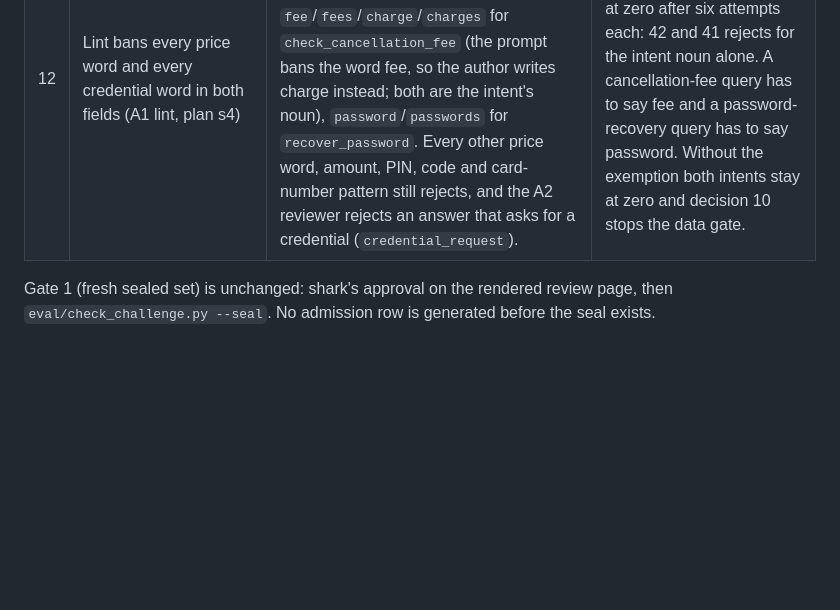
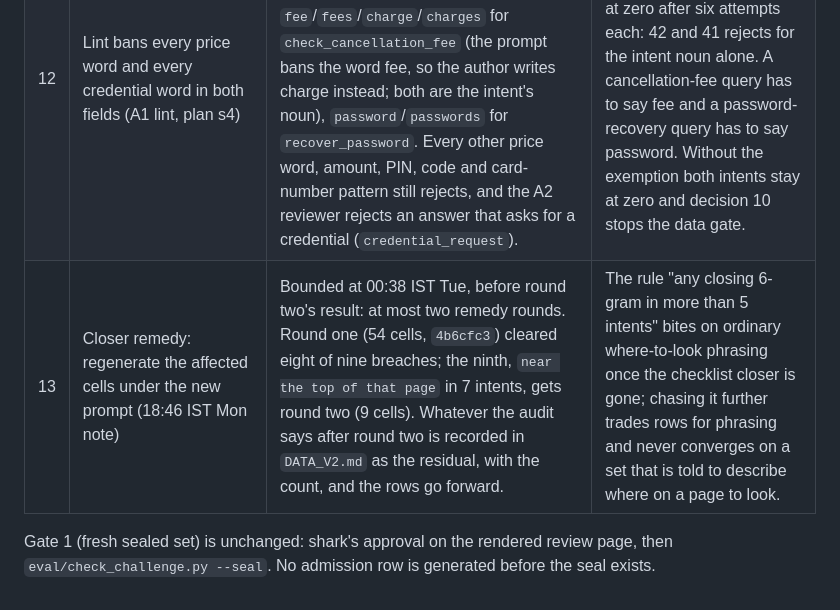
Before and after one commit to Imsharad/ghl-support-slm, a Markdown page: docs/v2/PLAN_DECISIONS.md, the part around the change. Drawn GitHub-style; blank space fills up the shorter version.

Commit message:
V2-A1: decision 13, the closer remedy stops after two rounds
Authored-by: Fable 5.1

```diff
--- a/docs/v2/PLAN_DECISIONS.md
+++ b/docs/v2/PLAN_DECISIONS.md
@@ -16,5 +16,6 @@ Written 2026-09-07 14:40 IST by Fable 5.1 after reading `docs/plans/V2_PLAN.md`
 | 10 | Admission quota 440 with the per-intent table (plan s4) | Kept as pre-registered design targets. Accepted rows may fall short; every intent must have at least one accepted row before assembly or the data gate stops. | Targets were set from corpus counts, not eval passes. |
 | 11 | Row text authored by Gemini 3.8 Flash through `agy` (decision 5) | Changed 23:30 IST: row text is authored by `grok-4.5-build` through `grok -p` (stateless, empty cwd, JSON schema, `--verbatim`, no tools, no web). Same prompt, same schema, same lint, same restriction; `model` in every review line names the author. The one Flash-authored partial cell (1 row, 19:04 IST) is discarded, not mixed in. | Five Flash runs died silent between 18:56 and 19:09 IST: an `agy` call on this Mac fires a delayed kill that walks the parent chain (thread posts 19:06 to 19:10 IST, supervisor outside the session died too). One banked row in 2.5 hours. A stateless call from a different CLI keeps decision 5's restriction and removes the killer. |
 | 12 | Lint bans every price word and every credential word in both fields (A1 lint, plan s4) | Changed 23:58 IST: `INTENT_EXEMPT_WORDS` in `tools/admissions.py` exempts one intent's own noun from that one rule: `fee`/`fees`/`charge`/`charges` for `check_cancellation_fee` (the prompt bans the word fee, so the author writes charge instead; both are the intent's noun), `password`/`passwords` for `recover_password`. Every other price word, amount, PIN, code and card-number pattern still rejects, and the A2 reviewer rejects an answer that asks for a credential (`credential_request`). | Run six closed every `check_cancellation_fee` and `recover_password` cell at zero after six attempts each: 42 and 41 rejects for the intent noun alone. A cancellation-fee query has to say fee and a password-recovery query has to say password. Without the exemption both intents stay at zero and decision 10 stops the data gate. |
+| 13 | Closer remedy: regenerate the affected cells under the new prompt (18:46 IST Mon note) | Bounded at 00:38 IST Tue, before round two's result: at most two remedy rounds. Round one (54 cells, `4b6cfc3`) cleared eight of nine breaches; the ninth, `near the top of that page` in 7 intents, gets round two (9 cells). Whatever the audit says after round two is recorded in `DATA_V2.md` as the residual, with the count, and the rows go forward. | The rule "any closing 6-gram in more than 5 intents" bites on ordinary where-to-look phrasing once the checklist closer is gone; chasing it further trades rows for phrasing and never converges on a set that is told to describe where on a page to look. |
 
 Gate 1 (fresh sealed set) is unchanged: shark's approval on the rendered review page, then `eval/check_challenge.py --seal`. No admission row is generated before the seal exists.
```
